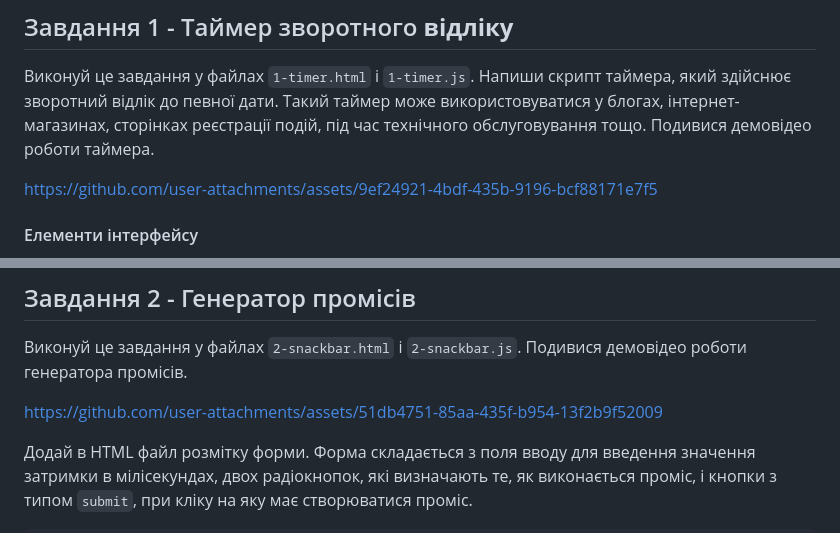
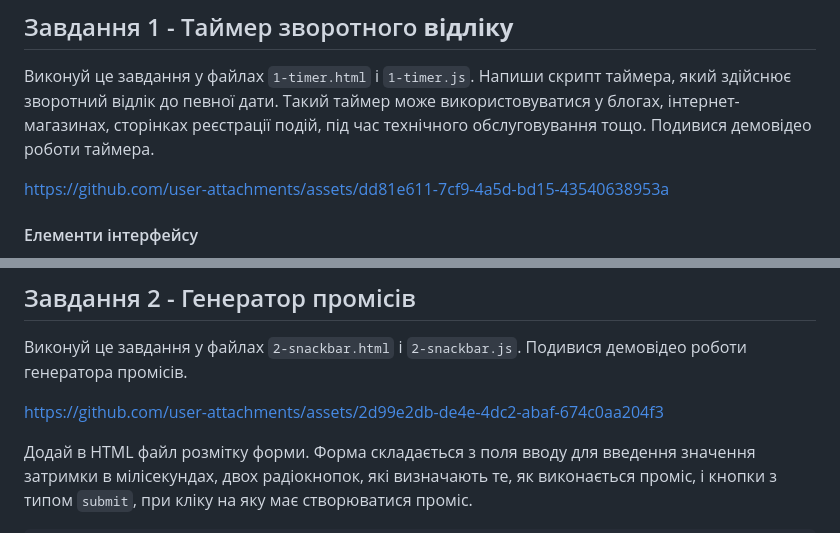
Before and after one commit to Mrmantikor/goit-js-hw-10, a Markdown page: README.md, 2 parts joined by grey strips. Rendered like a GitHub page.

Commit message:
GoIt JS HW 10

```diff
--- a/README.md
+++ b/README.md
@@ -7,7 +7,7 @@
 використовуватися у блогах, інтернет-магазинах, сторінках реєстрації подій, під
 час технічного обслуговування тощо. Подивися демовідео роботи таймера.
 
-https://github.com/user-attachments/assets/9ef24921-4bdf-435b-9196-bcf88171e7f5
+https://github.com/user-attachments/assets/dd81e611-7cf9-4a5d-bd15-43540638953a
 
 #### Елементи інтерфейсу
 
@@ -173,7 +173,7 @@ import 'izitoast/dist/css/iziToast.min.css';
 Виконуй це завдання у файлах `2-snackbar.html` і `2-snackbar.js`. Подивися
 демовідео роботи генератора промісів.
 
-https://github.com/user-attachments/assets/51db4751-85aa-435f-b954-13f2b9f52009
+https://github.com/user-attachments/assets/2d99e2db-de4e-4dc2-abaf-674c0aa204f3
 
 Додай в HTML файл розмітку форми. Форма складається з поля вводу для введення
 значення затримки в мілісекундах, двох радіокнопок, які визначають те, як
```
